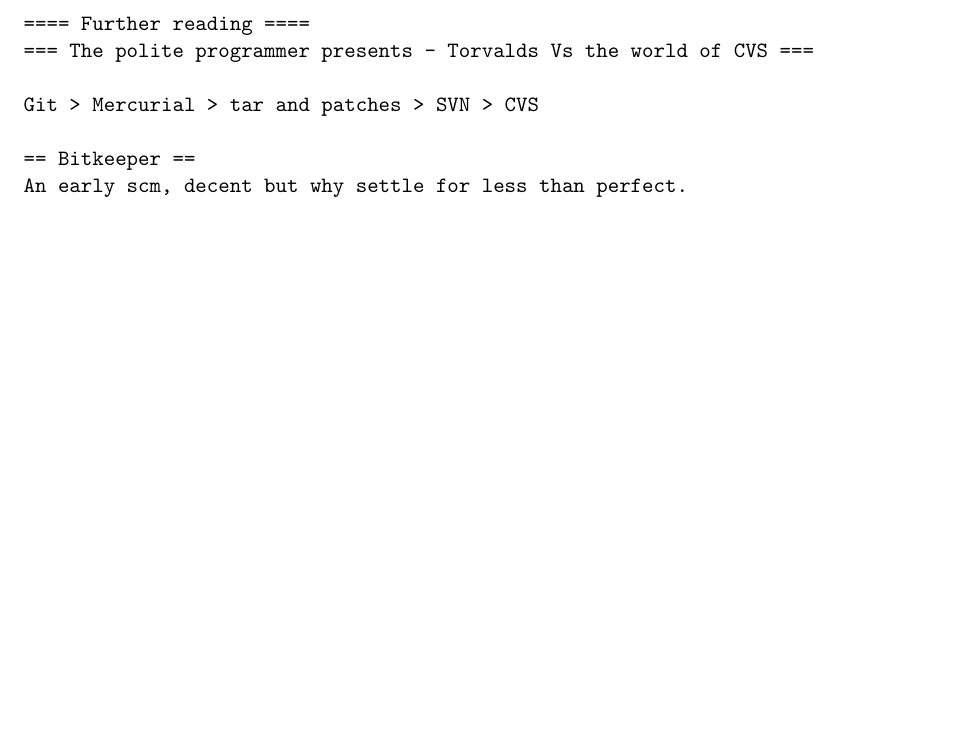
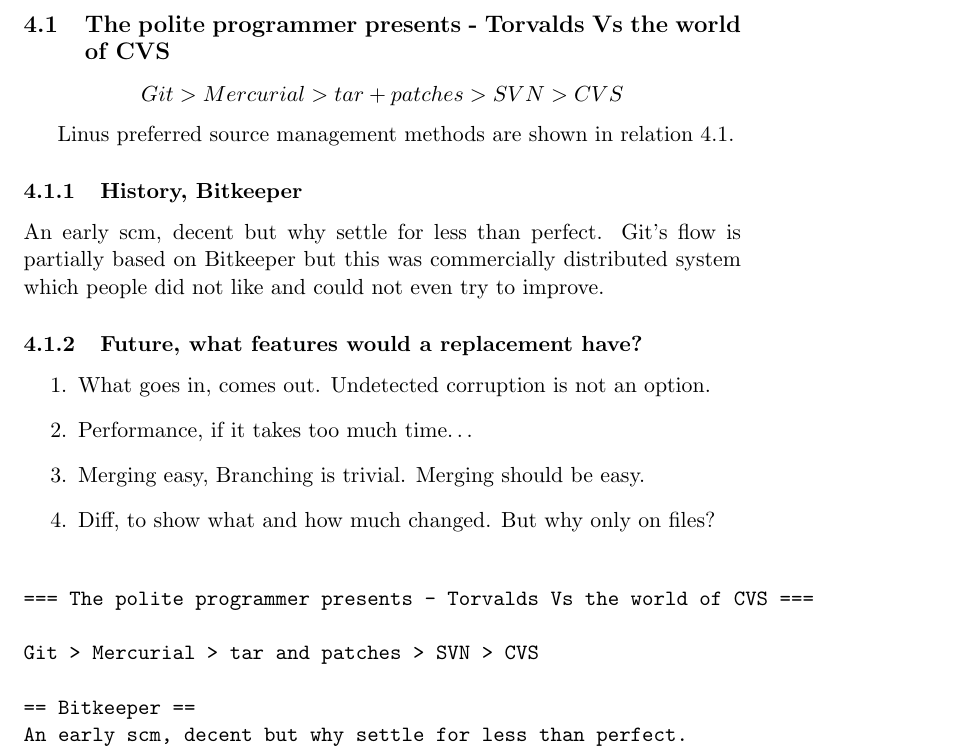
Before and after one commit to c3c/sne-es-latex, a LaTeX document (freading.tex, which reads leen.tex): part of page 5 of 9, cut at the place of the change, the shorter picture padded with empty space. Compiled offline with pdfLaTeX.

Commit message:
A start of the verbatim done, section header

```diff
--- a/leen.tex
+++ b/leen.tex
@@ -1,10 +1,31 @@
 
 \section{Git and SVN}
 
+\subsection{The polite programmer presents - Torvalds Vs the world of CVS}
+
+\[
+Git >  Mercurial > tar+patches > SVN > CVS
+\label{math:linus-svn}
+\]
+
+Linus preferred source management methods are shown in relation \ref{math:linus-svn}.
+
+
+\subsubsection{History, Bitkeeper}
+An early scm, decent but why settle for less than perfect.
+Git's flow is partially based on Bitkeeper but this was commercially distributed system which people did not like and could not even try to improve.
+
+\subsubsection{Future, what features would a replacement have?}
+
+\begin{enumerate}
+\item What goes in, comes out. Undetected corruption is not an option.
+\item Performance, if it takes too much time\ldots
+\item Merging easy, Branching is trivial. Merging should be easy.
+\item Diff, to show what and how much changed. But why only on files?
+\end{enumerate}
 
 \begin{verbatim}
 
-==== Further reading ====
 === The polite programmer presents - Torvalds Vs the world of CVS ===
 
 Git > Mercurial > tar and patches > SVN > CVS
```
